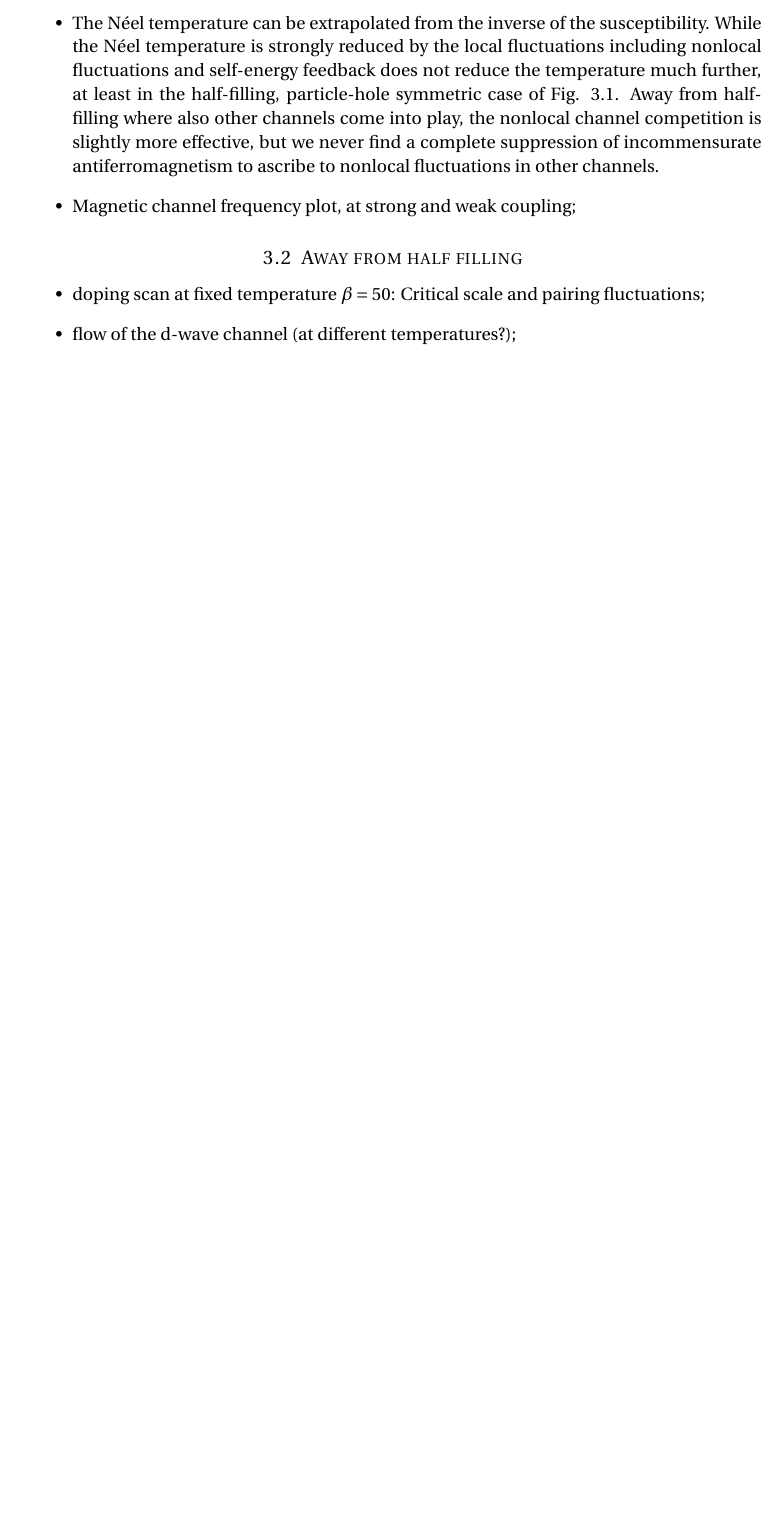
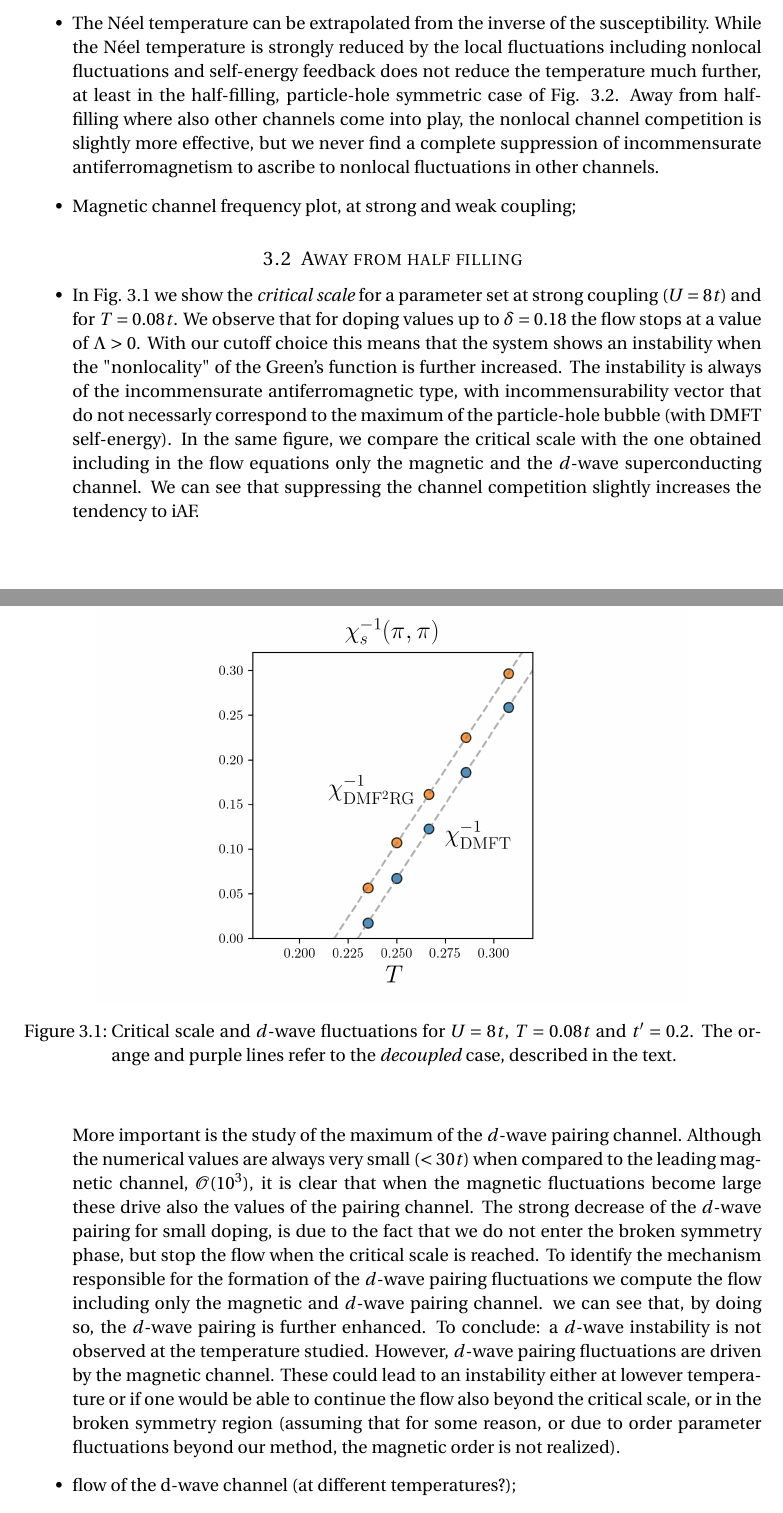
Before and after one commit to Ciro-Taranto/report_dmf2rg, a LaTeX document (report.tex): part of page 2 of 4 before the commit and two parts of pages 2 and 3 of 5 after it, the two joined at a grey line, cut so that both start at the same text, the shorter picture padded with empty space. Compiled offline with pdfLaTeX.

Commit message:
added description of the 'phase diagram'

```diff
--- a/report.tex
+++ b/report.tex
@@ -111,6 +111,31 @@ where $\Delta_\nu$ is the hybridization function associated to the Anderson Impu
 \item Flow at strong coupling: flow of the magnetic channel+flow of the susceptibility;
 \item The N\' eel temperature can be extrapolated from the inverse of the susceptibility.
 While the N\' eel temperature is strongly reduced by the local fluctuations including nonlocal fluctuations and self-energy feedback does not reduce the temperature much further, at least in the half-filling, particle-hole symmetric case of Fig. \ref{fig:extrasusc}. Away from half-filling where also other channels come into play, the nonlocal channel competition is slightly more effective, but we never find a complete suppression of incommensurate antiferromagnetism to ascribe to nonlocal fluctuations in other channels.
+
+\item Magnetic channel frequency plot, at strong and weak coupling;
+\end{itemize}
+%----------------------------------------------------------------------------------------
+\subsection{Away from half filling}
+
 \begin{figure}[t!]
 \begin{center}
 \includegraphics[width=0.8\textwidth]{plots/extrapolate_susc.png}
+\caption{Critical scale and $d$-wave fluctuations for $U=8t$, $T=0.08t$ and $t'=0.2$. The orange and purple lines refer to the \textit{decoupled} case, described in the text.}
+\label{fig:phasediag}
+\end{center}
+\end{figure}
+
+
+\begin{itemize}
+\item In Fig. \ref{fig:phasediag} we show the \textit{critical scale} for a parameter set at strong coupling ($U=8t$) and for $T=0.08t$.
+We observe that for doping values up to $\delta = 0.18$ the flow stops at a value of $\Lambda > 0$. With our cutoff choice this means that the system shows an instability when the "nonlocality" of the Green's function is further increased.
+The instability is always of the incommensurate antiferromagnetic type, with incommensurability vector that do not necessarly correspond to the maximum of the particle-hole bubble (with DMFT self-energy).
+In the same figure, we compare the critical scale with the one obtained including in the flow equations only the magnetic and the $d$-wave superconducting channel.
+We can see that suppressing the channel competition slightly increases the tendency to iAF.
+
+More important is the study of the maximum of the $d$-wave pairing channel.
+Although the numerical values are always very small ($<30t$) when compared to the leading magnetic channel, $\mathcal{O}(10^3)$, it is clear that when the magnetic fluctuations become large these drive also the values of the pairing channel.
+The strong decrease of the $d$-wave pairing for small doping, is due to the fact that we do not enter the broken symmetry phase, but stop the flow when the critical scale is reached.
+To identify the mechanism responsible for the formation of the $d$-wave pairing fluctuations we compute the flow including only the magnetic and $d$-wave pairing channel.
+we can see that, by doing so, the $d$-wave pairing is further enhanced.
+To conclude: a $d$-wave instability is not observed at the temperature studied. However, $d$-wave pairing fluctuations are driven by the magnetic channel. These could lead to an instability either at lowever temperature or if one would be able to continue the flow also beyond the critical scale, or in the broken symmetry region (assuming that for some reason, or due to order parameter fluctuations beyond our method, the magnetic order is not realized).
@@ -120,12 +148,6 @@ While the N\' eel temperature is strongly reduced by the local fluctuations incl
 \end{figure}
 
 
-\item Magnetic channel frequency plot, at strong and weak coupling;
-\end{itemize}
-%----------------------------------------------------------------------------------------
-\subsection{Away from half filling}
-\begin{itemize}
-\item doping scan at fixed temperature $\beta=50$: Critical scale and pairing fluctuations;
 \item flow of the d-wave channel (at different temperatures?);
 \item Perpendicular ladder, comparison of the $d$-wave in different schemes: PL, decoupled, dmf2rg;
 \end{itemize}
```
Also changed, not shown: plots/pairing_plus_criscale.png, report.pdf, report.tex (3 more changed lines), 4 other files.
